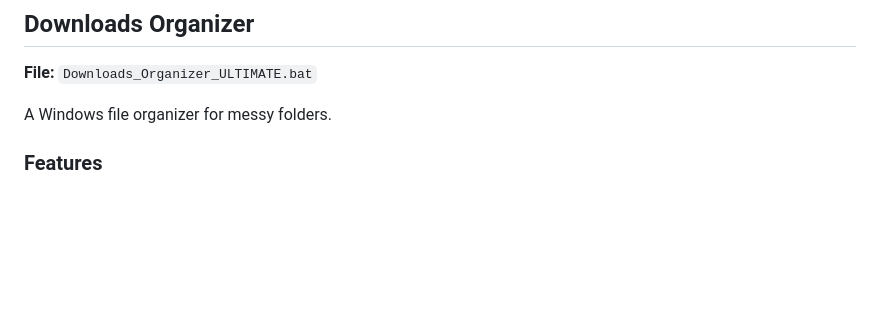
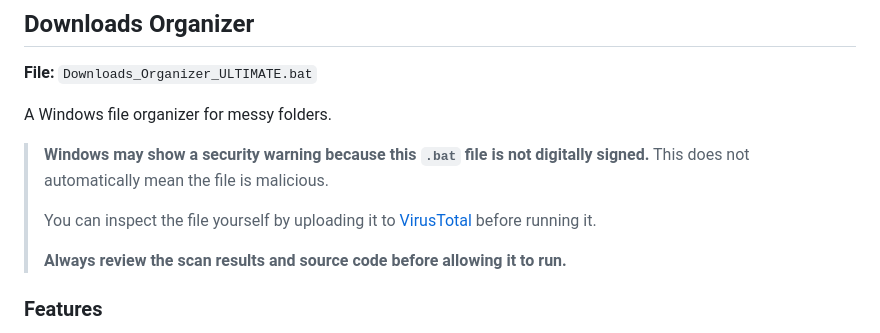
Before and after one commit to samirjani03/Powerful_Scripts, a Markdown page: Readme.md, the part around the change. GitHub-like rendering; blank space fills up the shorter version.

```diff
--- a/Readme.md
+++ b/Readme.md
@@ -23,6 +23,13 @@ A collection of small scripts and security tools for **productivity,** **automa
 **File:** `Downloads_Organizer_ULTIMATE.bat`
 
 A Windows file organizer for messy folders.
+
+> **Windows may show a security warning because this `.bat` file is not digitally signed.**
+> This does not automatically mean the file is malicious.
+>
+> You can inspect the file yourself by uploading it to [VirusTotal](https://www.virustotal.com/gui/home/upload) before running it.
+>
+> **Always review the scan results and source code before allowing it to run.**
 
 ### Features
 
```
